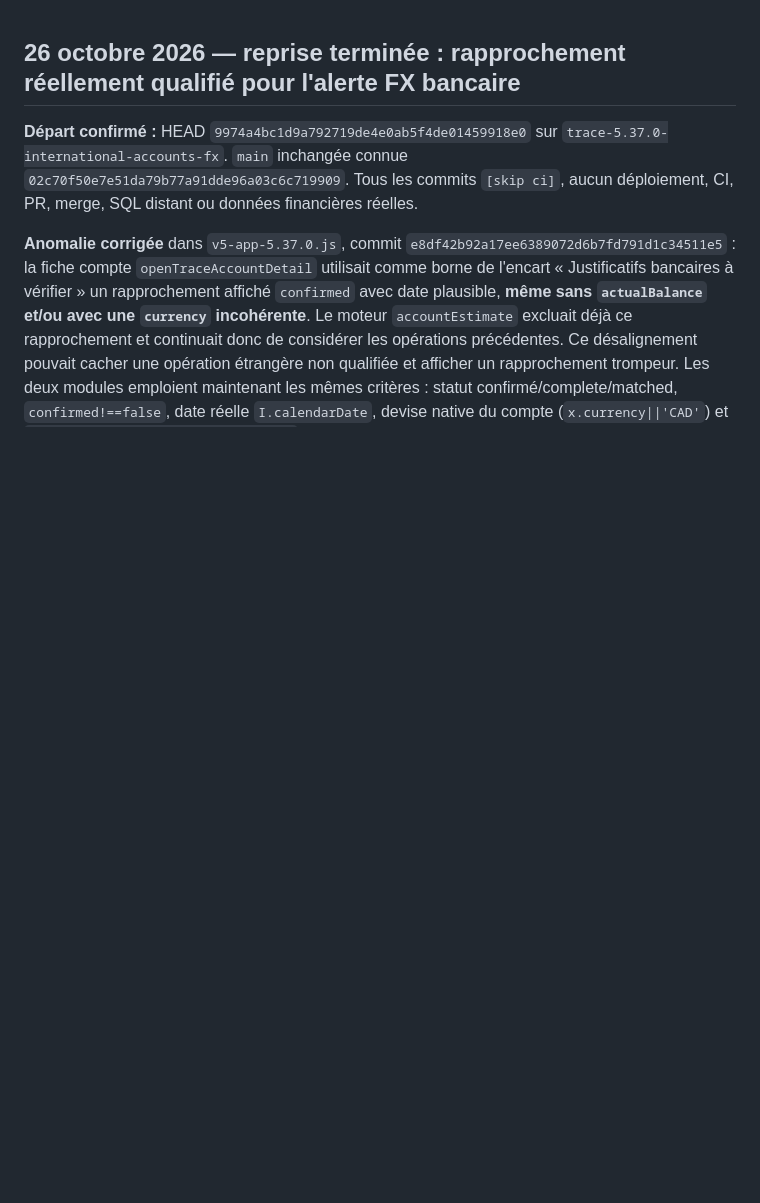
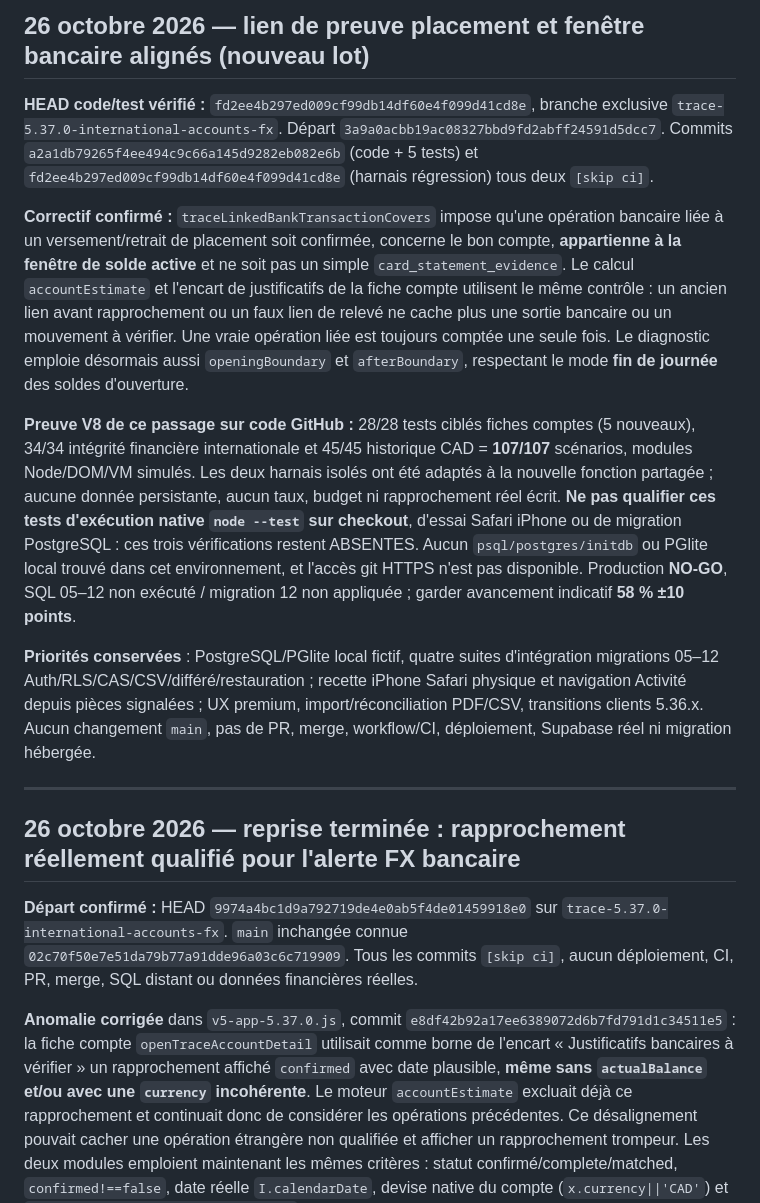
Before and after one commit to louisantoine78/Budget-duo, a Markdown page: docs/TRACE-5.37.0-HANDOFF.md, the part around the change. Drawn GitHub-style; blank space fills up the shorter version.

Commit message:
docs(trace): hand off verified bank proof guard and 107 V8 regressions [skip ci]

```diff
--- a/docs/TRACE-5.37.0-HANDOFF.md
+++ b/docs/TRACE-5.37.0-HANDOFF.md
@@ -1,3 +1,15 @@
+## 26 octobre 2026 — lien de preuve placement et fenêtre bancaire alignés (nouveau lot)
+
+**HEAD code/test vérifié :** `fd2ee4b297ed009cf99db14df60e4f099d41cd8e`, branche exclusive `trace-5.37.0-international-accounts-fx`. Départ `3a9a0acbb19ac08327bbd9fd2abff24591d5dcc7`. Commits `a2a1db79265f4ee494c9c66a145d9282eb082e6b` (code + 5 tests) et `fd2ee4b297ed009cf99db14df60e4f099d41cd8e` (harnais régression) tous deux `[skip ci]`.
+
+**Correctif confirmé :** `traceLinkedBankTransactionCovers` impose qu'une opération bancaire liée à un versement/retrait de placement soit confirmée, concerne le bon compte, **appartienne à la fenêtre de solde active** et ne soit pas un simple `card_statement_evidence`. Le calcul `accountEstimate` et l'encart de justificatifs de la fiche compte utilisent le même contrôle : un ancien lien avant rapprochement ou un faux lien de relevé ne cache plus une sortie bancaire ou un mouvement à vérifier. Une vraie opération liée est toujours comptée une seule fois. Le diagnostic emploie désormais aussi `openingBoundary` et `afterBoundary`, respectant le mode **fin de journée** des soldes d'ouverture.
+
+**Preuve V8 de ce passage sur code GitHub :** 28/28 tests ciblés fiches comptes (5 nouveaux), 34/34 intégrité financière internationale et 45/45 historique CAD = **107/107** scénarios, modules Node/DOM/VM simulés. Les deux harnais isolés ont été adaptés à la nouvelle fonction partagée ; aucune donnée persistante, aucun taux, budget ni rapprochement réel écrit. **Ne pas qualifier ces tests d'exécution native `node --test` sur checkout**, d'essai Safari iPhone ou de migration PostgreSQL : ces trois vérifications restent ABSENTES. Aucun `psql/postgres/initdb` ou PGlite local trouvé dans cet environnement, et l'accès git HTTPS n'est pas disponible. Production **NO-GO**, SQL 05–12 non exécuté / migration 12 non appliquée ; garder avancement indicatif **58 % ±10 points**.
+
+**Priorités conservées** : PostgreSQL/PGlite local fictif, quatre suites d'intégration migrations 05–12 Auth/RLS/CAS/CSV/différé/restauration ; recette iPhone Safari physique et navigation Activité depuis pièces signalées ; UX premium, import/réconciliation PDF/CSV, transitions clients 5.36.x. Aucun changement `main`, pas de PR, merge, workflow/CI, déploiement, Supabase réel ni migration hébergée.
+
+---
+
 ## 26 octobre 2026 — reprise terminée : rapprochement réellement qualifié pour l'alerte FX bancaire
 
 **Départ confirmé :** HEAD `9974a4bc1d9a792719de4e0ab5f4de01459918e0` sur `trace-5.37.0-international-accounts-fx`. `main` inchangée connue `02c70f50e7e51da79b77a91dde96a03c6c719909`. Tous les commits `[skip ci]`, aucun déploiement, CI, PR, merge, SQL distant ou données financières réelles.
```
Also changed, not shown: docs/TRACE-5.37.0-CHAT-REPRISE-PROMPT.md (+10 -0 lines), docs/TRACE-5.37.0-RELEASE-CHECKLIST.md (+12 -0 lines).
